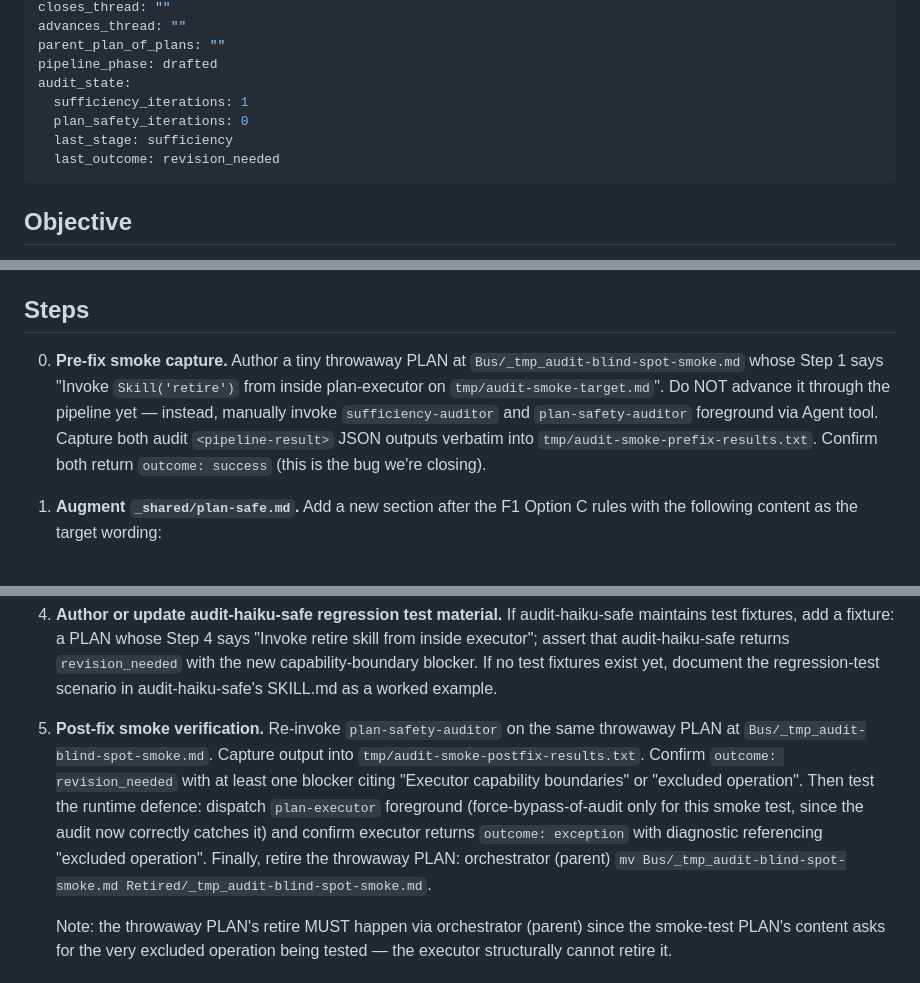
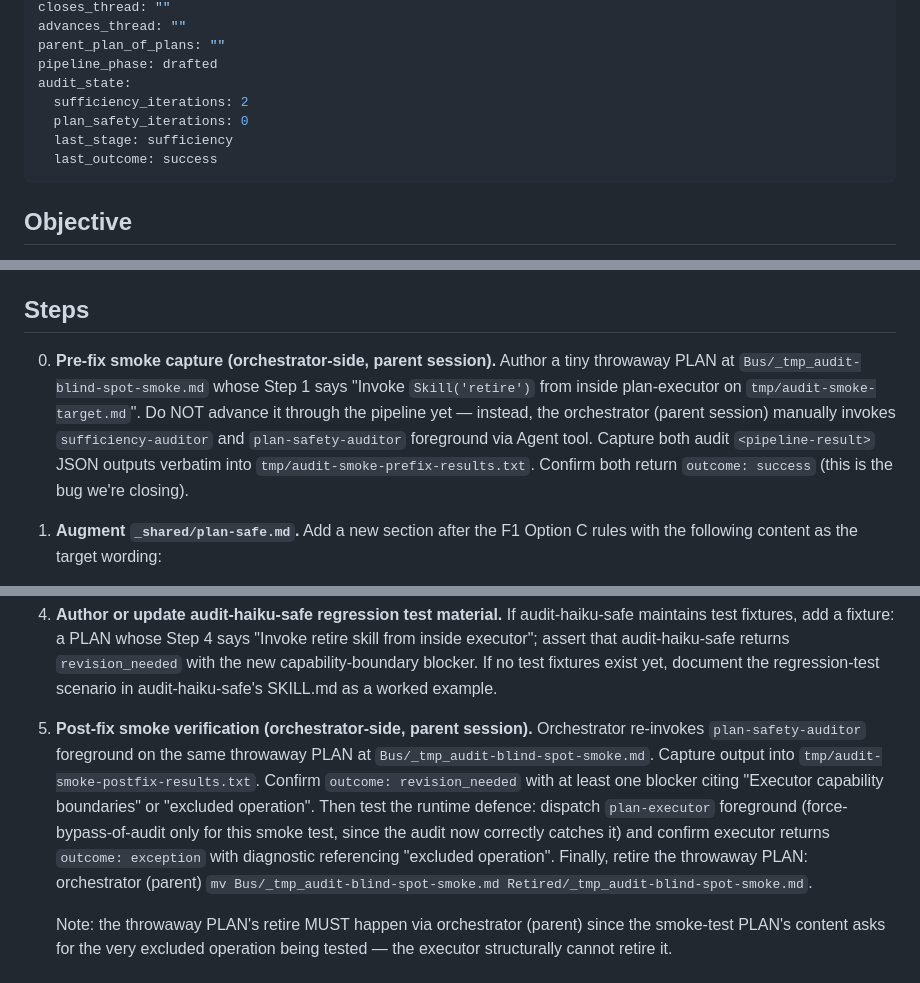
Before and after one commit to kccastillo/local-audio-diarisation, a Markdown page: Bus/202605020000_PLAN_audit-executor-capability-boundary.md, 3 parts joined by grey strips. Drawn GitHub-style.

Commit message:
plan-pipeline: audit_state update — sufficiency:success (202605020000) — surgical nit fix on Steps 0/5 dispatch framing

```diff
--- a/Bus/202605020000_PLAN_audit-executor-capability-boundary.md
+++ b/Bus/202605020000_PLAN_audit-executor-capability-boundary.md
@@ -21,10 +21,10 @@ advances_thread: ""
 parent_plan_of_plans: ""
 pipeline_phase: drafted
 audit_state:
-  sufficiency_iterations: 1
+  sufficiency_iterations: 2
   plan_safety_iterations: 0
   last_stage: sufficiency
-  last_outcome: revision_needed
+  last_outcome: success
 ---
 
 ## Objective
@@ -64,7 +64,7 @@ Also: codify the closeout-style-retire carve-out in `plan-pipeline/SKILL.md` so
 
 ## Steps
 
-0. **Pre-fix smoke capture.** Author a tiny throwaway PLAN at `Bus/_tmp_audit-blind-spot-smoke.md` whose Step 1 says "Invoke `Skill('retire')` from inside plan-executor on `tmp/audit-smoke-target.md`". Do NOT advance it through the pipeline yet — instead, manually invoke `sufficiency-auditor` and `plan-safety-auditor` foreground via Agent tool. Capture both audit `<pipeline-result>` JSON outputs verbatim into `tmp/audit-smoke-prefix-results.txt`. Confirm both return `outcome: success` (this is the bug we're closing).
+0. **Pre-fix smoke capture (orchestrator-side, parent session).** Author a tiny throwaway PLAN at `Bus/_tmp_audit-blind-spot-smoke.md` whose Step 1 says "Invoke `Skill('retire')` from inside plan-executor on `tmp/audit-smoke-target.md`". Do NOT advance it through the pipeline yet — instead, the orchestrator (parent session) manually invokes `sufficiency-auditor` and `plan-safety-auditor` foreground via Agent tool. Capture both audit `<pipeline-result>` JSON outputs verbatim into `tmp/audit-smoke-prefix-results.txt`. Confirm both return `outcome: success` (this is the bug we're closing).
 
 1. **Augment `_shared/plan-safe.md`.** Add a new section after the F1 Option C rules with the following content as the target wording:
 
@@ -83,7 +83,7 @@ Also: codify the closeout-style-retire carve-out in `plan-pipeline/SKILL.md` so
 
 4. **Author or update audit-haiku-safe regression test material.** If audit-haiku-safe maintains test fixtures, add a fixture: a PLAN whose Step 4 says "Invoke retire skill from inside executor"; assert that audit-haiku-safe returns `revision_needed` with the new capability-boundary blocker. If no test fixtures exist yet, document the regression-test scenario in audit-haiku-safe's SKILL.md as a worked example.
 
-5. **Post-fix smoke verification.** Re-invoke `plan-safety-auditor` on the same throwaway PLAN at `Bus/_tmp_audit-blind-spot-smoke.md`. Capture output into `tmp/audit-smoke-postfix-results.txt`. Confirm `outcome: revision_needed` with at least one blocker citing "Executor capability boundaries" or "excluded operation". Then test the runtime defence: dispatch `plan-executor` foreground (force-bypass-of-audit only for this smoke test, since the audit now correctly catches it) and confirm executor returns `outcome: exception` with diagnostic referencing "excluded operation". Finally, retire the throwaway PLAN: orchestrator (parent) `mv Bus/_tmp_audit-blind-spot-smoke.md Retired/_tmp_audit-blind-spot-smoke.md`.
+5. **Post-fix smoke verification (orchestrator-side, parent session).** Orchestrator re-invokes `plan-safety-auditor` foreground on the same throwaway PLAN at `Bus/_tmp_audit-blind-spot-smoke.md`. Capture output into `tmp/audit-smoke-postfix-results.txt`. Confirm `outcome: revision_needed` with at least one blocker citing "Executor capability boundaries" or "excluded operation". Then test the runtime defence: dispatch `plan-executor` foreground (force-bypass-of-audit only for this smoke test, since the audit now correctly catches it) and confirm executor returns `outcome: exception` with diagnostic referencing "excluded operation". Finally, retire the throwaway PLAN: orchestrator (parent) `mv Bus/_tmp_audit-blind-spot-smoke.md Retired/_tmp_audit-blind-spot-smoke.md`.
 
    Note: the throwaway PLAN's retire MUST happen via orchestrator (parent) since the smoke-test PLAN's content asks for the very excluded operation being tested — the executor structurally cannot retire it.
 
```
